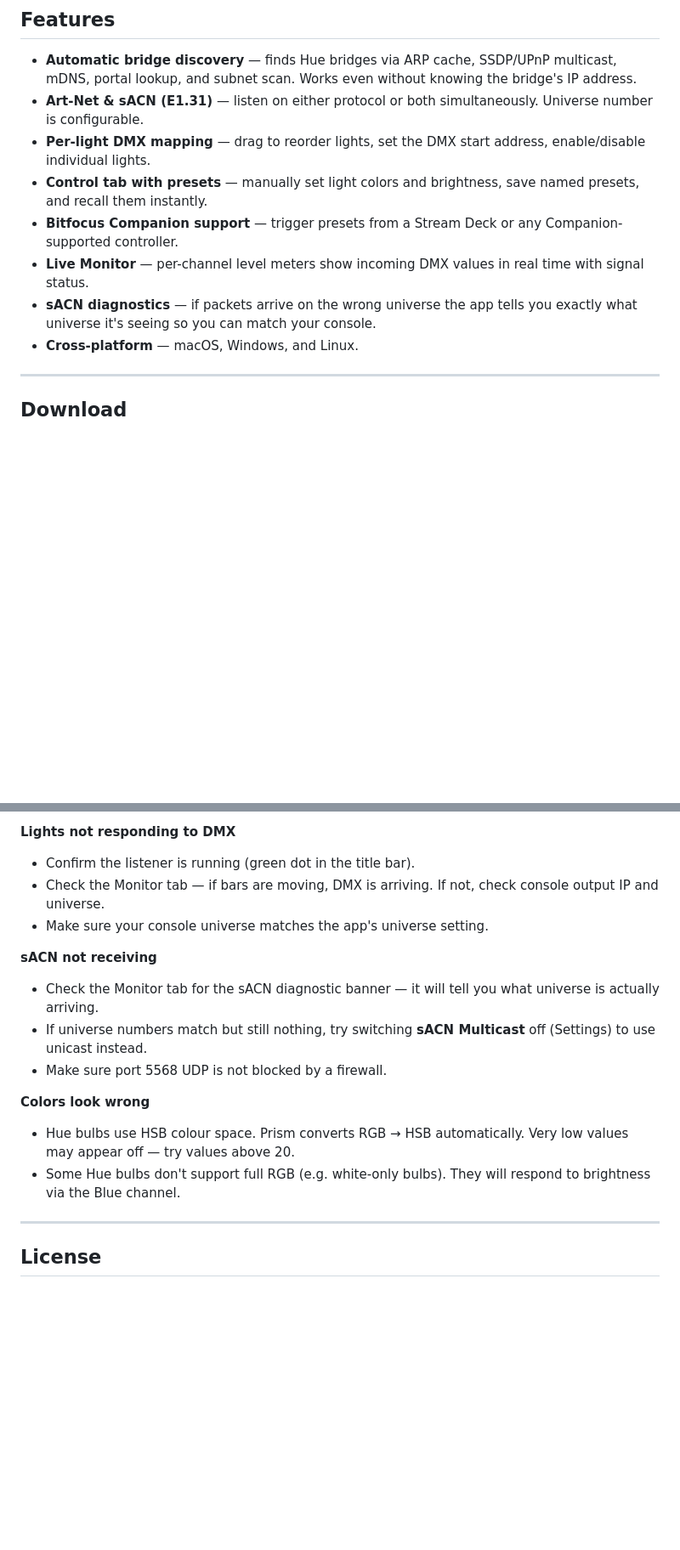
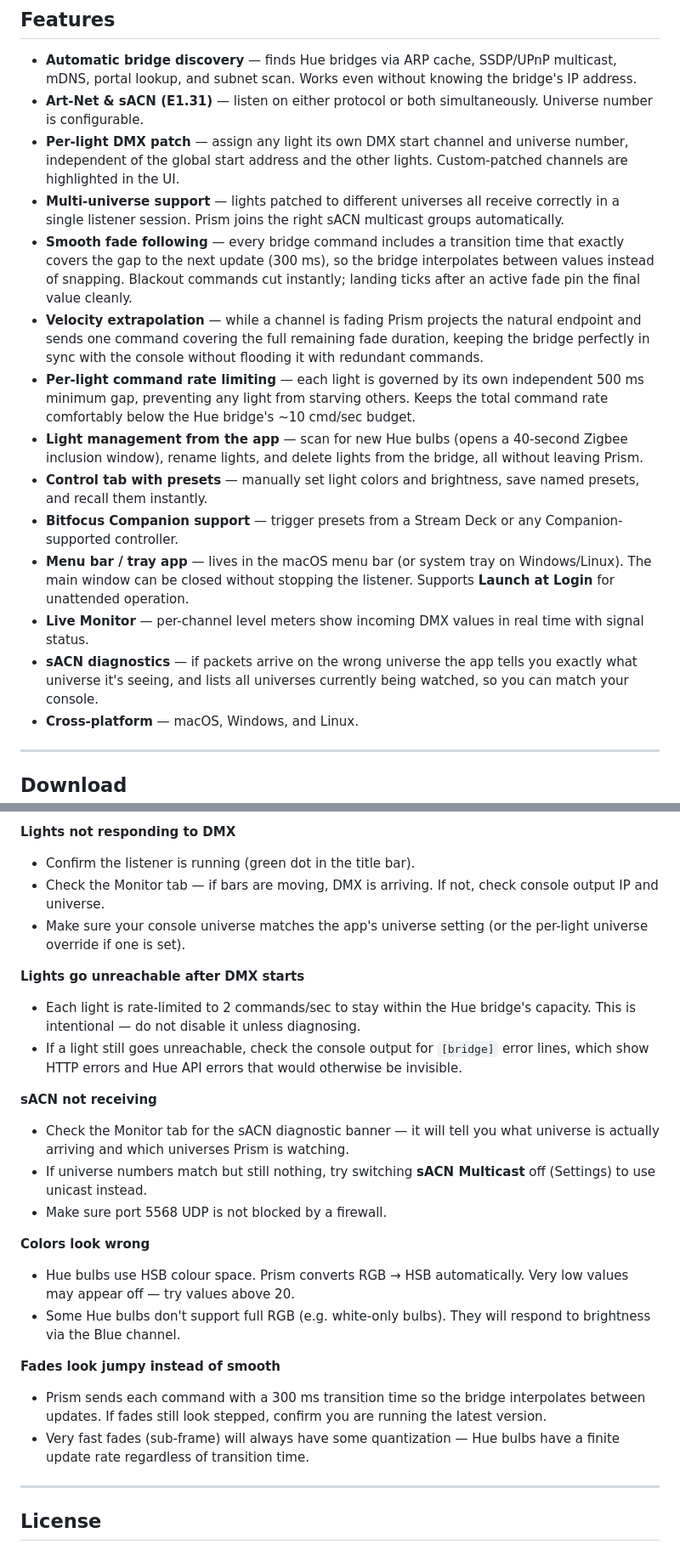
Before and after one commit to YoshiBowman/Prism, a Markdown page: README.md, 2 parts joined by grey strips. Shown at 85% size. Rendered like a GitHub page; blank space fills up the shorter version.

```diff
--- a/README.md
+++ b/README.md
@@ -13,11 +13,17 @@ A desktop app that bridges your DMX lighting console to Philips Hue lights over
 
 - **Automatic bridge discovery** — finds Hue bridges via ARP cache, SSDP/UPnP multicast, mDNS, portal lookup, and subnet scan. Works even without knowing the bridge's IP address.
 - **Art-Net & sACN (E1.31)** — listen on either protocol or both simultaneously. Universe number is configurable.
-- **Per-light DMX mapping** — drag to reorder lights, set the DMX start address, enable/disable individual lights.
+- **Per-light DMX patch** — assign any light its own DMX start channel and universe number, independent of the global start address and the other lights. Custom-patched channels are highlighted in the UI.
+- **Multi-universe support** — lights patched to different universes all receive correctly in a single listener session. Prism joins the right sACN multicast groups automatically.
+- **Smooth fade following** — every bridge command includes a transition time that exactly covers the gap to the next update (300 ms), so the bridge interpolates between values instead of snapping. Blackout commands cut instantly; landing ticks after an active fade pin the final value cleanly.
+- **Velocity extrapolation** — while a channel is fading Prism projects the natural endpoint and sends one command covering the full remaining fade duration, keeping the bridge perfectly in sync with the console without flooding it with redundant commands.
+- **Per-light command rate limiting** — each light is governed by its own independent 500 ms minimum gap, preventing any light from starving others. Keeps the total command rate comfortably below the Hue bridge's ~10 cmd/sec budget.
+- **Light management from the app** — scan for new Hue bulbs (opens a 40-second Zigbee inclusion window), rename lights, and delete lights from the bridge, all without leaving Prism.
 - **Control tab with presets** — manually set light colors and brightness, save named presets, and recall them instantly.
 - **Bitfocus Companion support** — trigger presets from a Stream Deck or any Companion-supported controller.
+- **Menu bar / tray app** — lives in the macOS menu bar (or system tray on Windows/Linux). The main window can be closed without stopping the listener. Supports **Launch at Login** for unattended operation.
 - **Live Monitor** — per-channel level meters show incoming DMX values in real time with signal status.
-- **sACN diagnostics** — if packets arrive on the wrong universe the app tells you exactly what universe it's seeing so you can match your console.
+- **sACN diagnostics** — if packets arrive on the wrong universe the app tells you exactly what universe it's seeing, and lists all universes currently being watched, so you can match your console.
 - **Cross-platform** — macOS, Windows, and Linux.
 
 ---
@@ -169,10 +199,14 @@ Prism runs a local HTTP API on port **38765** that Bitfocus Companion can connec
 **Lights not responding to DMX**
 - Confirm the listener is running (green dot in the title bar).
 - Check the Monitor tab — if bars are moving, DMX is arriving. If not, check console output IP and universe.
-- Make sure your console universe matches the app's universe setting.
+- Make sure your console universe matches the app's universe setting (or the per-light universe override if one is set).
+
+**Lights go unreachable after DMX starts**
+- Each light is rate-limited to 2 commands/sec to stay within the Hue bridge's capacity. This is intentional — do not disable it unless diagnosing.
+- If a light still goes unreachable, check the console output for `[bridge]` error lines, which show HTTP errors and Hue API errors that would otherwise be invisible.
 
 **sACN not receiving**
-- Check the Monitor tab for the sACN diagnostic banner — it will tell you what universe is actually arriving.
+- Check the Monitor tab for the sACN diagnostic banner — it will tell you what universe is actually arriving and which universes Prism is watching.
 - If universe numbers match but still nothing, try switching **sACN Multicast** off (Settings) to use unicast instead.
 - Make sure port 5568 UDP is not blocked by a firewall.
 
@@ -180,6 +214,10 @@ Prism runs a local HTTP API on port **38765** that Bitfocus Companion can connec
 - Hue bulbs use HSB colour space. Prism converts RGB → HSB automatically. Very low values may appear off — try values above 20.
 - Some Hue bulbs don't support full RGB (e.g. white-only bulbs). They will respond to brightness via the Blue channel.
 
+**Fades look jumpy instead of smooth**
+- Prism sends each command with a 300 ms transition time so the bridge interpolates between updates. If fades still look stepped, confirm you are running the latest version.
+- Very fast fades (sub-frame) will always have some quantization — Hue bulbs have a finite update rate regardless of transition time.
+
 ---
 
 ## License
```
Also changed, not shown: other parts of README.md (+30 -6 lines).
